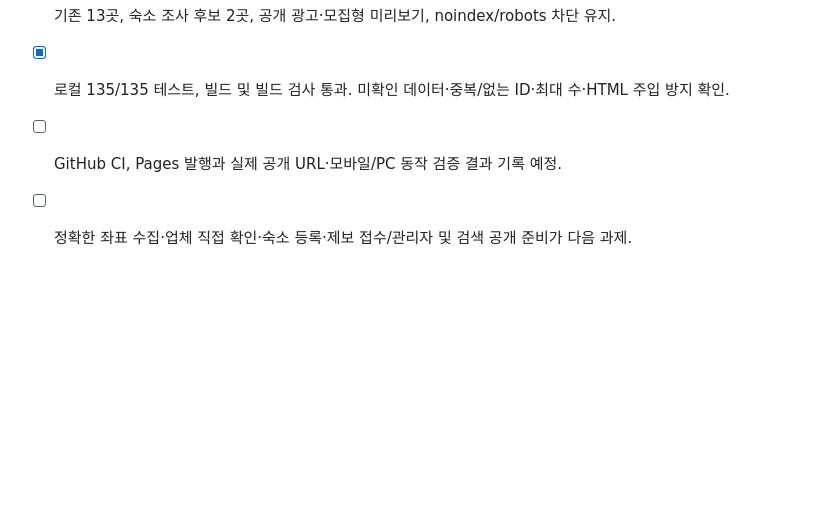
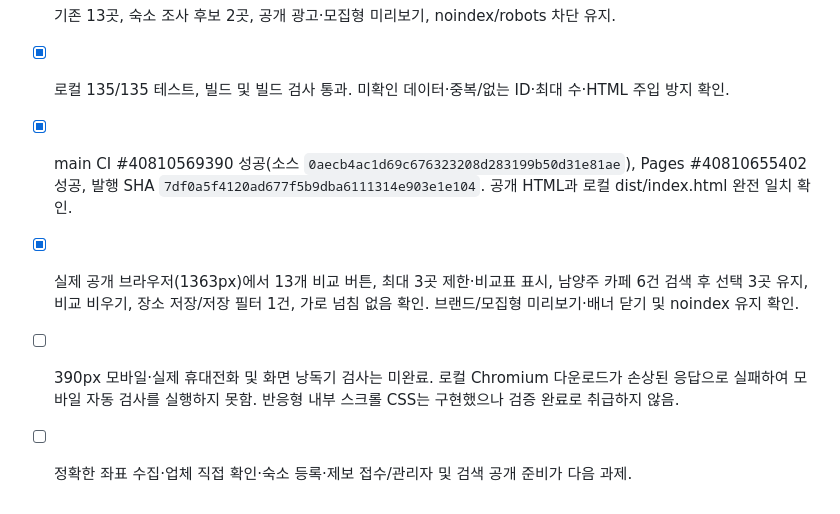
Before and after one commit to bins-hub/gatigagae, a Markdown page: docs/DEVELOPMENT_ROADMAP.md, the part around the change. Rendered like a GitHub page; blank space fills up the shorter version.

Commit message:
Record v0.13.0 deployment and live comparison checks

```diff
--- a/docs/DEVELOPMENT_ROADMAP.md
+++ b/docs/DEVELOPMENT_ROADMAP.md
@@ -293,5 +293,7 @@
 - [x] 모바일 표 영역 내부 가로 스크롤, 표 제목·열/행 머리글, 선택 상태·동작 후 초점 및 상태 메시지 제공.
 - [x] 기존 13곳, 숙소 조사 후보 2곳, 공개 광고·모집형 미리보기, noindex/robots 차단 유지.
 - [x] 로컬 135/135 테스트, 빌드 및 빌드 검사 통과. 미확인 데이터·중복/없는 ID·최대 수·HTML 주입 방지 확인.
-- [ ] GitHub CI, Pages 발행과 실제 공개 URL·모바일/PC 동작 검증 결과 기록 예정.
+- [x] main CI #40810569390 성공(소스 `0aecb4ac1d69c676323208d283199b50d31e81ae`), Pages #40810655402 성공, 발행 SHA `7df0a5f4120ad677f5b9dba6111314e903e1e104`. 공개 HTML과 로컬 dist/index.html 완전 일치 확인.
+- [x] 실제 공개 브라우저(1363px)에서 13개 비교 버튼, 최대 3곳 제한·비교표 표시, 남양주 카페 6건 검색 후 선택 3곳 유지, 비교 비우기, 장소 저장/저장 필터 1건, 가로 넘침 없음 확인. 브랜드/모집형 미리보기·배너 닫기 및 noindex 유지 확인.
+- [ ] 390px 모바일·실제 휴대전화 및 화면 낭독기 검사는 미완료. 로컬 Chromium 다운로드가 손상된 응답으로 실패하여 모바일 자동 검사를 실행하지 못함. 반응형 내부 스크롤 CSS는 구현했으나 검증 완료로 취급하지 않음.
 - [ ] 정확한 좌표 수집·업체 직접 확인·숙소 등록·제보 접수/관리자 및 검색 공개 준비가 다음 과제.
```
